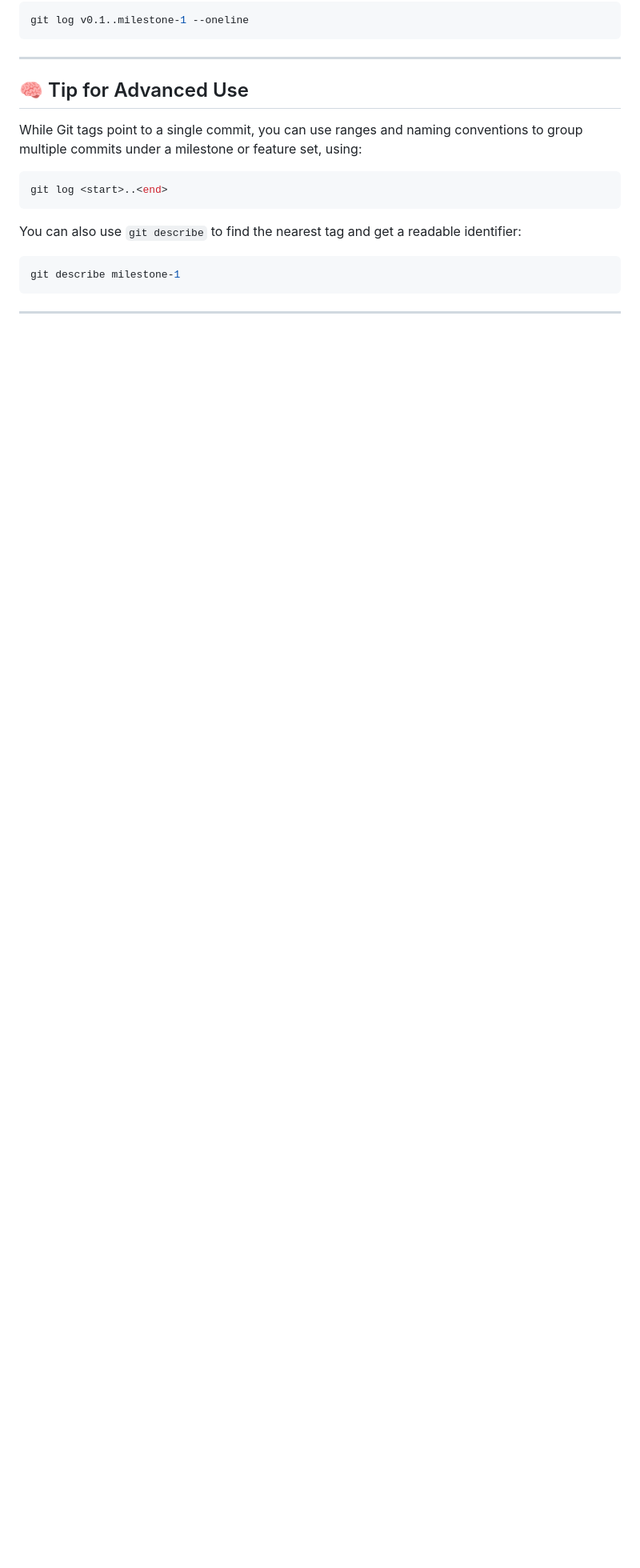
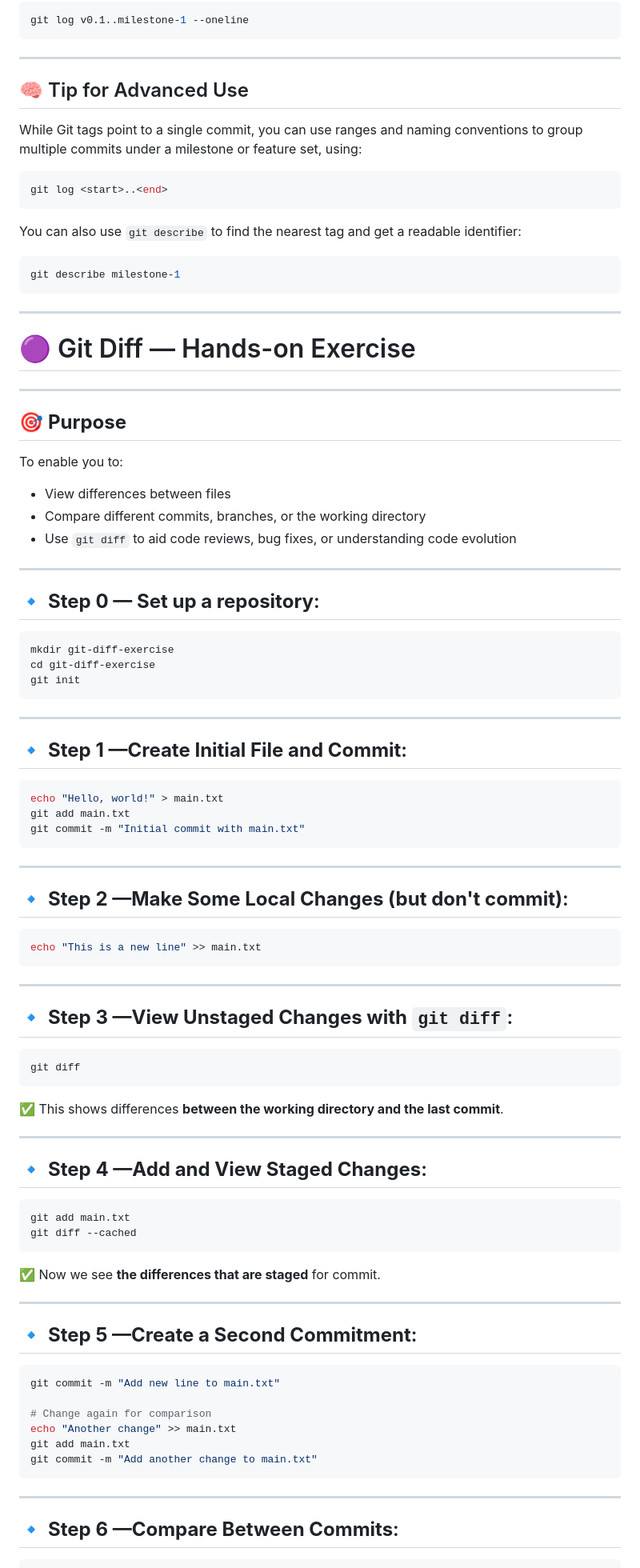
Before and after one commit to oswwwaldotc/git-tips-and-tricks, a Markdown page: content/How-to-exercises.md, the part around the change printed below. Shown: that part at 80% size. Drawn GitHub-style; blank space fills up the shorter version.

````diff
--- a/How-to-exercises.md
+++ b/content/How-to-exercises.md
@@ -489,3 +489,82 @@ git describe milestone-1
 ```
 
 ---
+
+# 🟣 Git Diff — Hands-on Exercise
+
+---
+
+## 🎯 **Purpose**
+
+To enable you to:
+
+* View differences between files
+* Compare different commits, branches, or the working directory
+* Use `git diff` to aid code reviews, bug fixes, or understanding code evolution
+
+---
+
+## 🔹 **Step 0 — Set up a repository**:
+
+```bash
+mkdir git-diff-exercise
+cd git-diff-exercise
+git init
+```
+
+---
+
+## 🔹 **Step 1 —Create Initial File and Commit**:
+
+```bash
+echo "Hello, world!" > main.txt
+git add main.txt
+git commit -m "Initial commit with main.txt"
+```
+
+---
+
+## 🔹 **Step 2 —Make Some Local Changes (but don't commit)**:
+
+```bash
+echo "This is a new line" >> main.txt
+```
+
+---
+
+## 🔹 **Step 3 —View Unstaged Changes with `git diff`**:
+
+```bash
+git diff
+```
+
+✅ This shows differences **between the working directory and the last commit**.
+
+---
+
+## 🔹 **Step 4 —Add and View Staged Changes**:
+
+```bash
+git add main.txt
+git diff --cached
+```
+
+✅ Now we see **the differences that are staged** for commit.
+
+---
+
+## 🔹 **Step 5 —Create a Second Commitment**:
+
+```bash
+git commit -m "Add new line to main.txt"
+
+# Change again for comparison
+echo "Another change" >> main.txt
+git add main.txt
+git commit -m "Add another change to main.txt"
+```
+
+---
+
+## 🔹 **Step 6 —Compare Between Commits**:
+
````
Also changed, not shown: other parts of content/How-to-exercises.md (+138 -0 lines), content/Summary-commands-notes.md (renamed from Summary-commands-notes.md).
